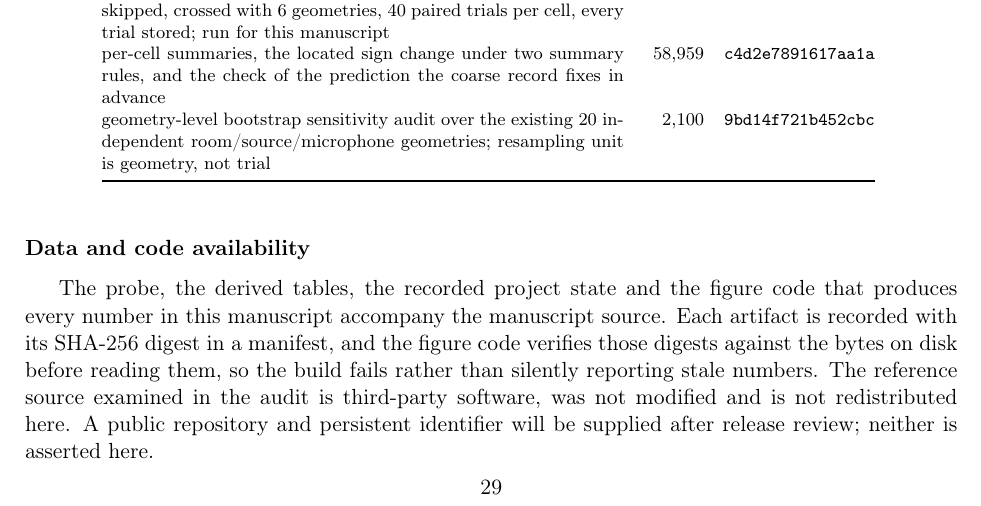
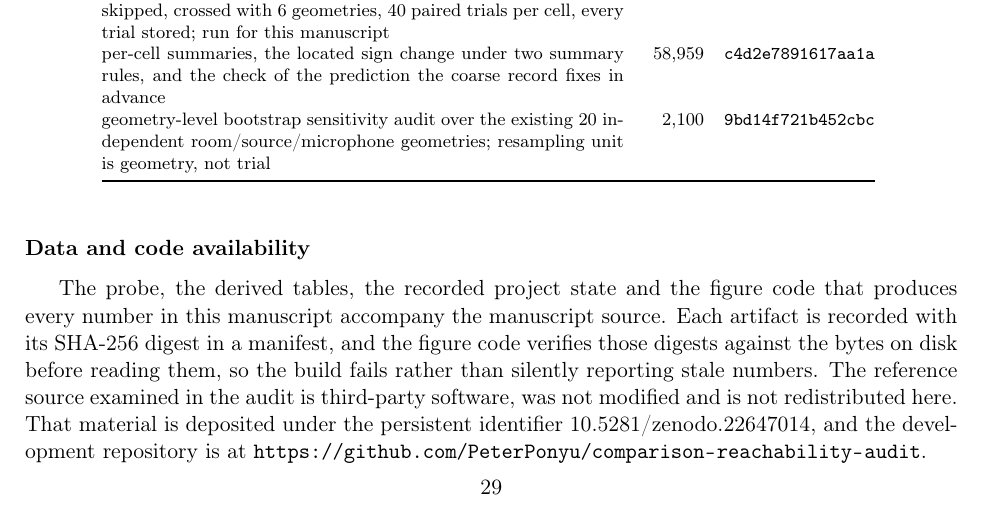
Before and after one commit to PeterPonyu/comparison-reachability-audit, a LaTeX paper (paper/tex/main_elsarticle.tex, which reads paper/tex/body.tex, paper/tex/generated_availability.tex): part of page 29 of 30, cut so that both start at the same text. Compiled offline with pdfLaTeX.

Commit message:
Record the deposited archive in the availability paragraph
The persistent identifier now exists, so the archive quotes it rather than
saying one will be issued later.

```diff
--- a/paper/tex/body.tex
+++ b/paper/tex/body.tex
@@ -800,8 +800,8 @@ Each artifact is recorded with its SHA-256 digest in a manifest, and the figure
 code verifies those digests against the bytes on disk before reading them, so the
 build fails rather than silently reporting stale numbers. The reference source
 examined in the audit is third-party software, was not modified and is not
-redistributed here. A public repository and persistent identifier will be
-supplied after release review; neither is asserted here.
+redistributed here.
+\input{generated_availability}
 
 \section*{Ethics statement}
 
--- a/paper/tex/generated_availability.tex
+++ b/paper/tex/generated_availability.tex
@@ -1,5 +1,5 @@
 %% Generated by scripts/release_targets.py from the release ledger.
 %% Do not edit: an identifier typed here would not be checked against
 %% anything, which is exactly the failure the ledger exists to prevent.
-%% Ledger state: github=CREATED, zenodo=NOT_DEPOSITED
-That material is available at \url{https://github.com/PeterPonyu/comparison-reachability-audit}. It has not been deposited in a public archive, so no persistent identifier has been issued for it; one will be recorded here when an archive exists and not before.
+%% Ledger state: github=CREATED, zenodo=DEPOSITED
+That material is deposited under the persistent identifier \href{https://doi.org/10.5281/zenodo.22647014}{10.5281/zenodo.22647014}, and the development repository is at \url{https://github.com/PeterPonyu/comparison-reachability-audit}.
```
Also changed, not shown: ENVIRONMENT.md (+1 -1 lines), README.md, 1 other file.
